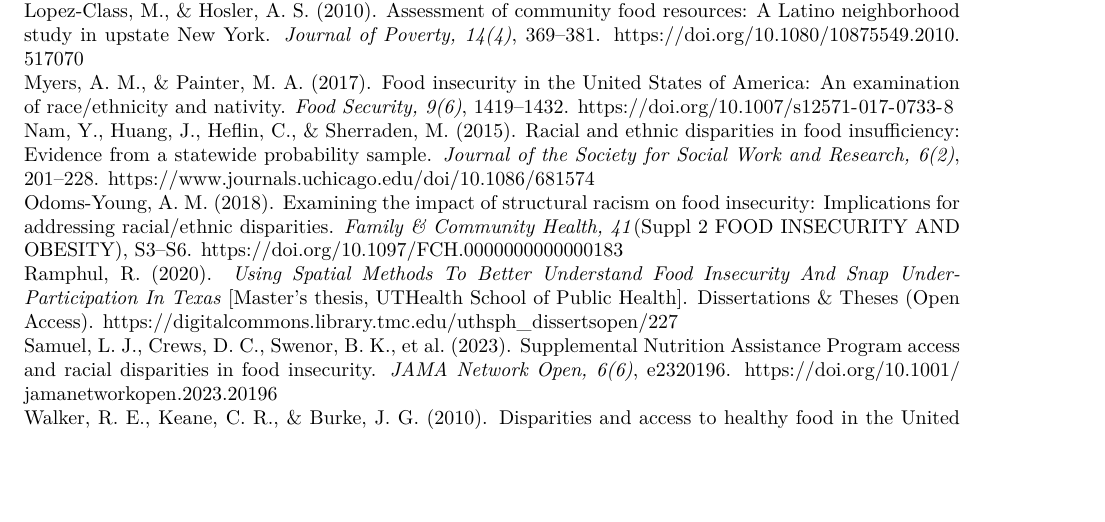
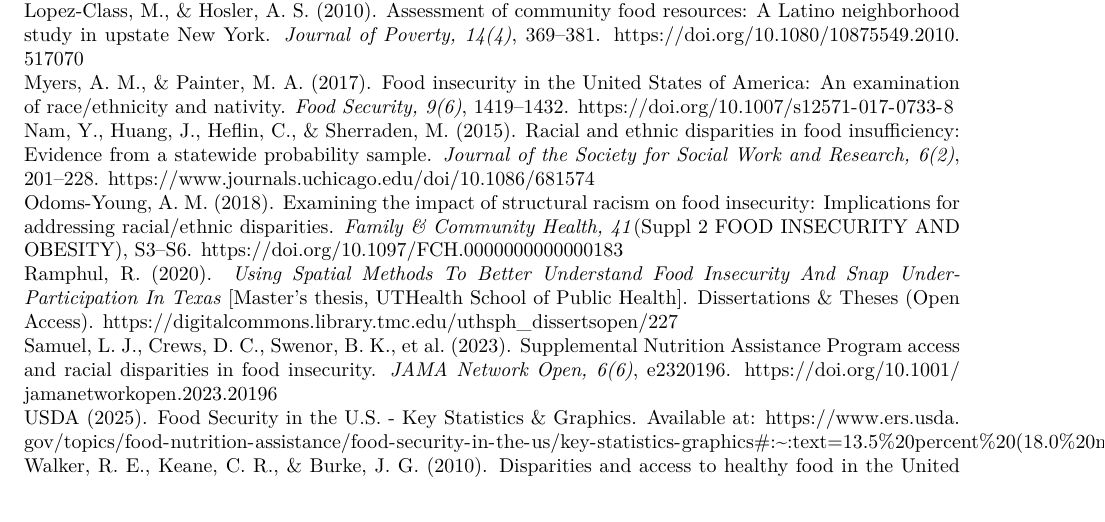
Before and after one commit to pancakesandcats/4GA3-Project-Group-2, an R Markdown document (4GA3-Group2-Report.Rmd): part of page 6 of 6 before the commit and part of page 6 of 7 after it, cut so that both start at the same text, the shorter picture padded with empty space. Rendered offline with R 4.5, knitr and Pandoc, then LaTeX, with nearby package versions; some code elsewhere in the file could not run offline.

Commit message:
Update 4GA3-Group2-Report.Rmd

```diff
--- a/4GA3-Group2-Report.Rmd
+++ b/4GA3-Group2-Report.Rmd
@@ -198,6 +198,8 @@
 <br><br>
 Samuel, L. J., Crews, D. C., Swenor, B. K., et al. (2023). Supplemental Nutrition Assistance Program access and racial disparities in food insecurity. *JAMA Network Open, 6(6)*, e2320196. https://doi.org/10.1001/jamanetworkopen.2023.20196
 <br><br>
+USDA (2025). Food Security in the U.S. - Key Statistics & Graphics. Available at: https://www.ers.usda.gov/topics/food-nutrition-assistance/food-security-in-the-us/key-statistics-graphics#:~:text=13.5%20percent%20(18.0%20million)%20of,(17.0%20million)%20in%202022.
+<br><br>
 Walker, R. E., Keane, C. R., & Burke, J. G. (2010). Disparities and access to healthy food in the United States: A review of food deserts literature. *Health & Place, 16(5)*, 876–884. https://doi.org/10.1016/j.healthplace.2010.04.013
 
 </div>
```
